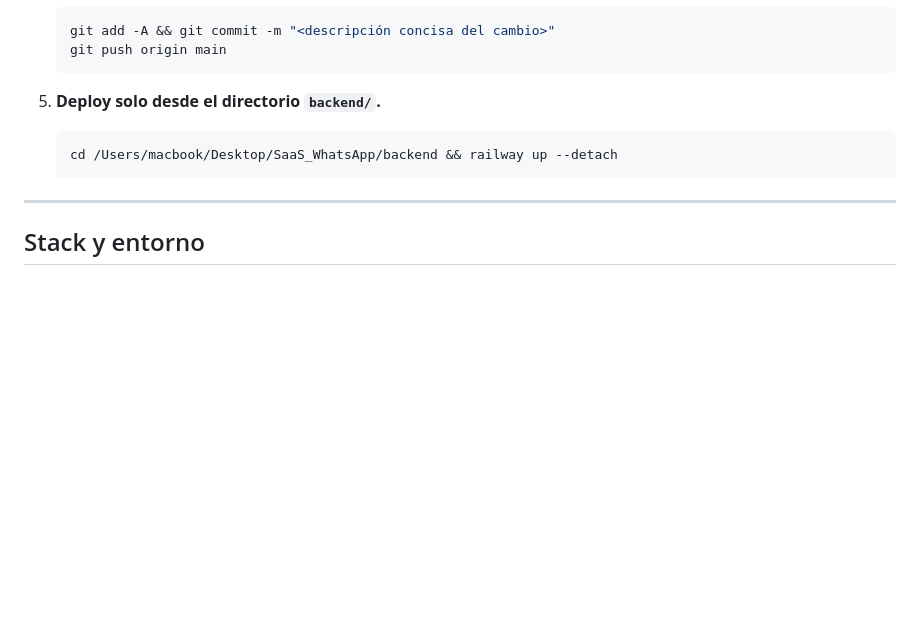
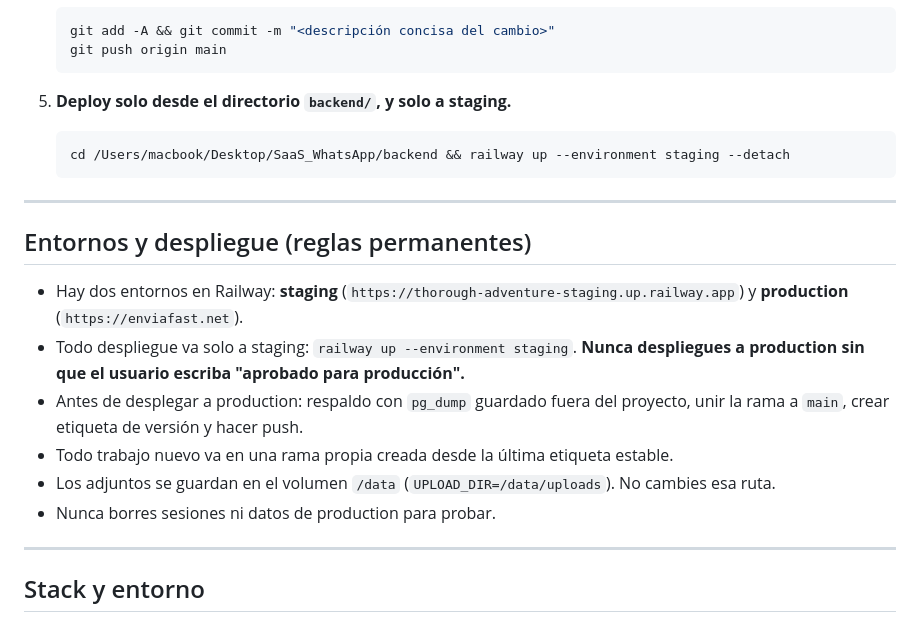
Before and after one commit to reny1985/whatsapp-scheduler, a Markdown page: CLAUDE.md, the part around the change. GitHub-like rendering; blank space fills up the shorter version.

Commit message:
CLAUDE.md: reglas de entornos staging/production y despliegue
Co-Authored-By: Claude Sonnet 5.5 <noreply@anthropic.com>

````diff
--- a/CLAUDE.md
+++ b/CLAUDE.md
@@ -24,10 +24,21 @@
    git push origin main
    ```
 
-5. **Deploy solo desde el directorio `backend/`.**
+5. **Deploy solo desde el directorio `backend/`, y solo a staging.**
    ```bash
-   cd /Users/macbook/Desktop/SaaS_WhatsApp/backend && railway up --detach
+   cd /Users/macbook/Desktop/SaaS_WhatsApp/backend && railway up --environment staging --detach
    ```
+
+---
+
+## Entornos y despliegue (reglas permanentes)
+
+- Hay dos entornos en Railway: **staging** (`https://thorough-adventure-staging.up.railway.app`) y **production** (`https://enviafast.net`).
+- Todo despliegue va solo a staging: `railway up --environment staging`. **Nunca despliegues a production sin que el usuario escriba "aprobado para producción".**
+- Antes de desplegar a production: respaldo con `pg_dump` guardado fuera del proyecto, unir la rama a `main`, crear etiqueta de versión y hacer push.
+- Todo trabajo nuevo va en una rama propia creada desde la última etiqueta estable.
+- Los adjuntos se guardan en el volumen `/data` (`UPLOAD_DIR=/data/uploads`). No cambies esa ruta.
+- Nunca borres sesiones ni datos de production para probar.
 
 ---
 
````
